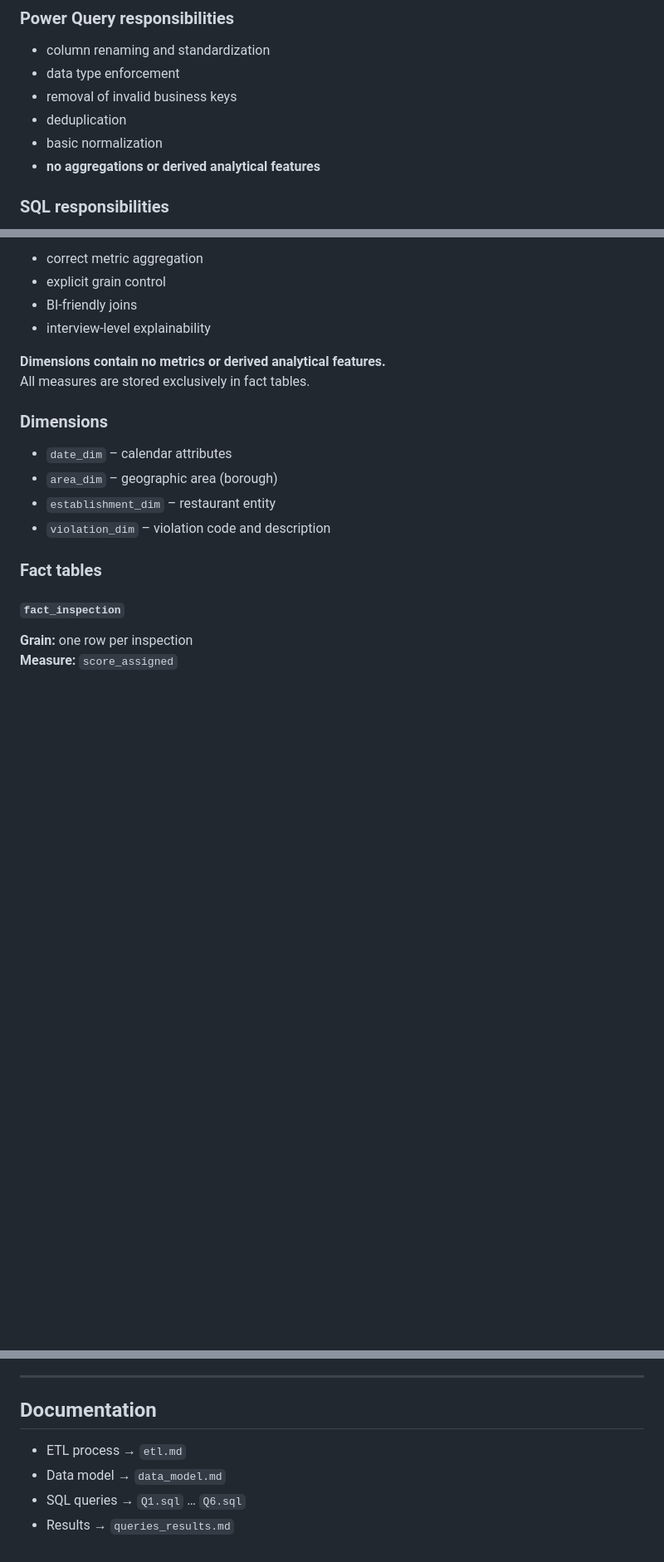
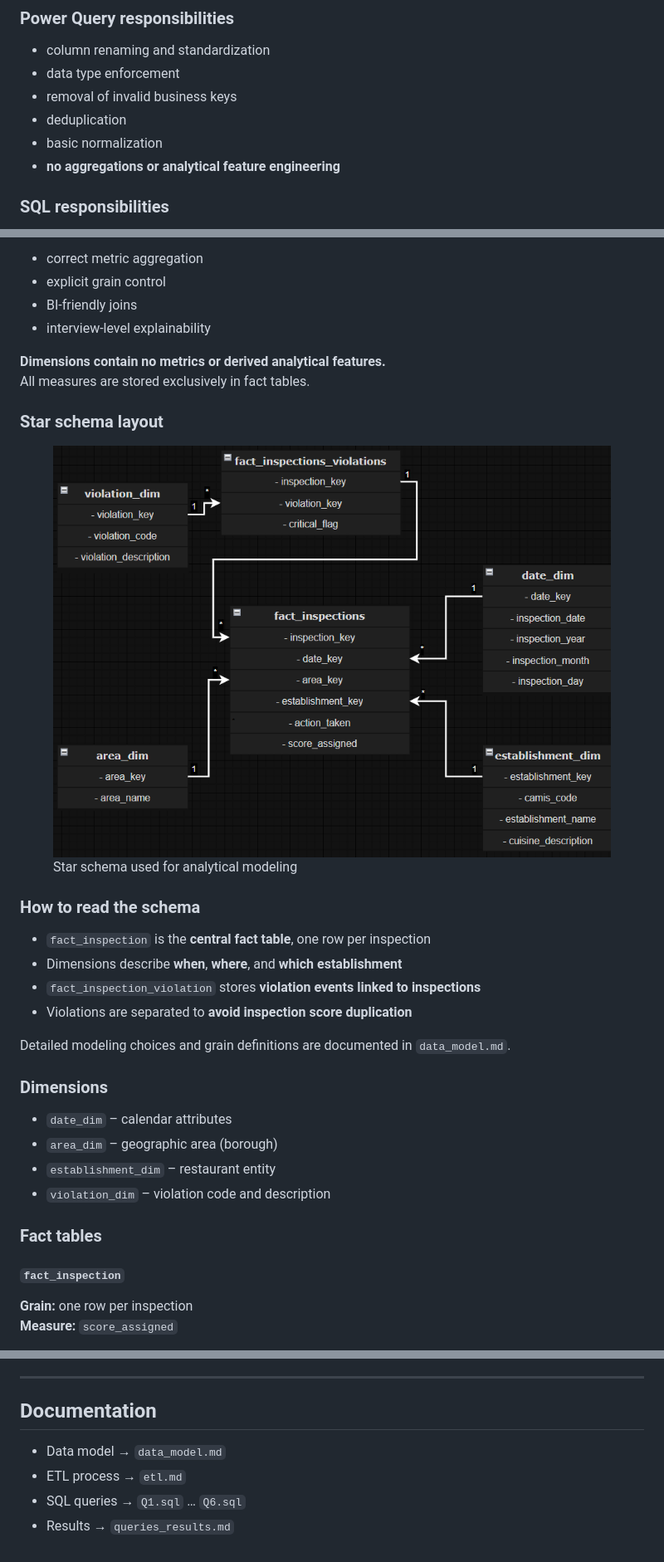
Before and after one commit to franchir1/nyc_restaurant_inspections_sql, a Markdown page: README.md, 3 parts joined by grey strips. Shown: that part at 83% size. Rendered like a GitHub page; pictures changed too: star_schema_sql.png (added); blank space fills up the shorter version.

```diff
--- a/README.md
+++ b/README.md
@@ -71,7 +70,7 @@ Raw CSV
 - removal of invalid business keys
 - deduplication
 - basic normalization
-- **no aggregations or derived analytical features**
+- **no aggregations or analytical feature engineering**
 
 ### SQL responsibilities
 - surrogate key generation
@@ -94,6 +93,24 @@ The analytical layer is built on a **pure star schema**, designed to ensure:
 
 **Dimensions contain no metrics or derived analytical features.**
 All measures are stored exclusively in fact tables.
+
+### Star schema layout
+
+<figure style="text-align: center; margin: 1.5rem 0;">
+  <img src="star_schema_sql.png" alt="Star schema data model layout" style="max-width: 70%; height: auto;" />
+  <figcaption style="margin-top: 0.5rem; font-style: italic;">
+    Star schema used for analytical modeling
+  </figcaption>
+</figure>
+
+### How to read the schema
+
+- `fact_inspection` is the **central fact table**, one row per inspection
+- Dimensions describe **when**, **where**, and **which establishment**
+- `fact_inspection_violation` stores **violation events linked to inspections**
+- Violations are separated to **avoid inspection score duplication**
+
+Detailed modeling choices and grain definitions are documented in `data_model.md`.
 
 ### Dimensions
 - `date_dim` – calendar attributes
@@ -162,7 +179,7 @@ These choices ensure semantic correctness and analytical robustness.
 
 ## Documentation
 
+- Data model → `data_model.md`
 - ETL process → `etl.md`
-- Data model → `data_model.md`
 - SQL queries → `Q1.sql` … `Q6.sql`
 - Results → `queries_results.md`
```
Also changed, not shown: other parts of README.md (+0 -1 lines), 03_data_model/star_schema_sql.png (added), 03_data_model/star_scheme_sql.png (deleted), 1 other file.
